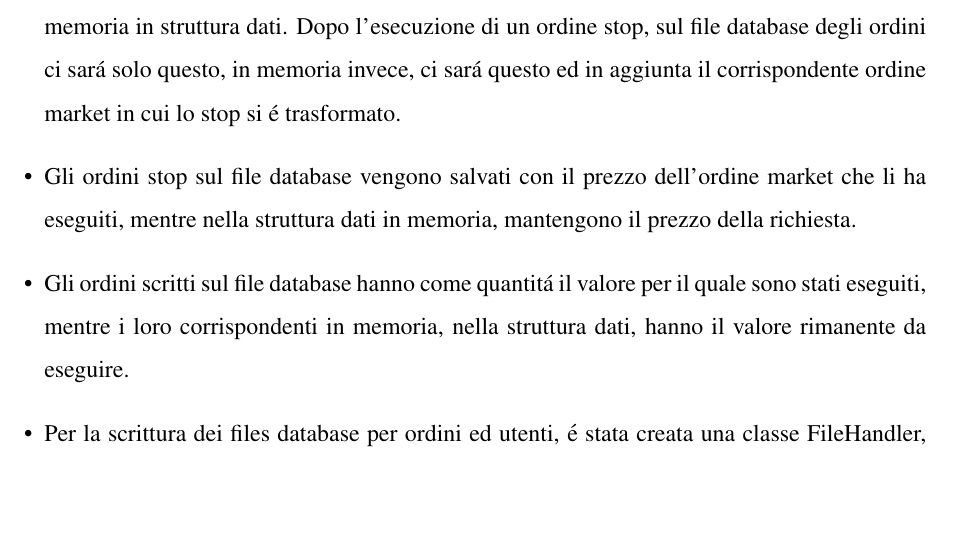
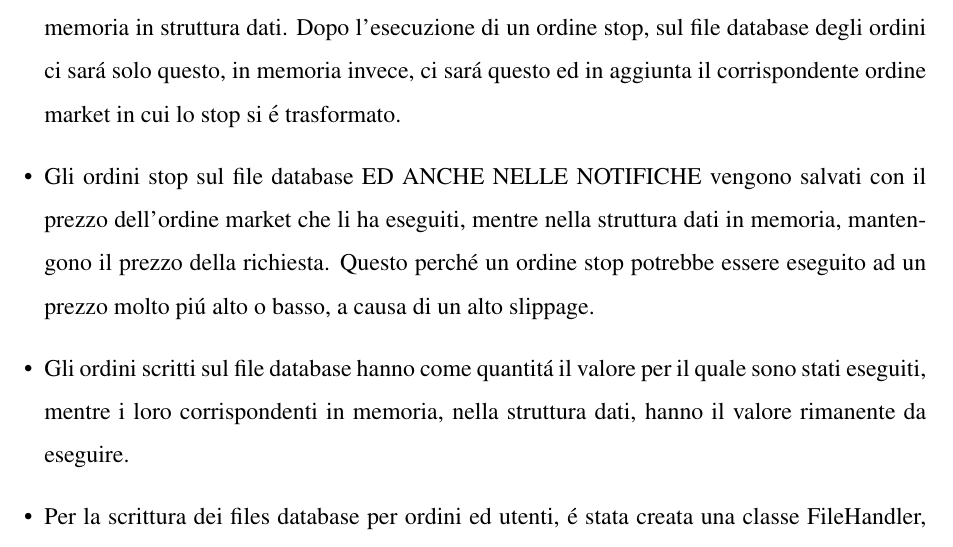
Before and after one commit to JuliusNixi/CROSS, a LaTeX document (Docs/Report/Relazione Progetto Esame Corso Laboratorio II - Giulio Nisi.tex, which reads Docs/Report/scelte.tex): part of page 5 of 13, cut so that both start at the same text, the shorter picture padded with empty space. Compiled offline with pdfLaTeX.

Commit message:
Added clarification in report.

```diff
--- a/Docs/Report/scelte.tex
+++ b/Docs/Report/scelte.tex
@@ -19,7 +19,7 @@
     \item Tutte le risposte (ma anche le richieste) JSON alle richieste API seguono esattamente lo schema previsto nell'assignment, senza la presenza di campi aggiuntivi. Quindi per gli ordini, in caso di errore, viene ritornato -1 come ID in tutte le situazioni, senza specificare il motivo del fallimento, perch\'e questo avrebbe richiesto un valore aggiuntivo nella risposta.
     \item Le richieste e le risposte API hanno delle loro classi che fungono da wrapper degli oggetti del progetto generali. Questo rende tutto pi\'u pedante, rispetto all'invio diretto degli oggetti Java con JSON, ma permette maggiore controllo e flessibilit\'a nello scegliere cosa inviare / ricevere e in che formato (con quali campi). Quindi, ad esempio, nel client, la creazione di un ordine segue il flusso: stringa del comando -\textgreater{}  oggetto Java ordine -\textgreater{} oggetto Java CreateRequest -\textgreater{} oggetto Java Request -\textgreater{} stringa JSON. Nel server si segue il flusso inverso, passando comunque dagli oggetti Request per eseguire il parsing: stringa JSON della richiesta -\textgreater{} oggetto Java Request -\textgreater{} oggetto Java CreateRequest -\textgreater{} oggetto Java ordine. L'ordine sar\'a eseguito e poi il server risponder\'a con il flusso: oggetto Java ordine -\textgreater{} oggetto Java ExecutionResponse -\textgreater{} oggetto Java Response -\textgreater{} stringa JSON risposta.
     \item Sul file database degli ordini vengono salvati, oltre agli ordini limit e market, anche gli stop. Questi per\'o, non hanno un corrispondente ordine market salvato sul file, ma lo hanno in memoria in struttura dati. Dopo l'esecuzione di un ordine stop, sul file database degli ordini ci sar\'a solo questo, in memoria invece, ci sar\'a questo ed in aggiunta il corrispondente ordine market in cui lo stop si \'e trasformato.
-    \item Gli ordini stop sul file database vengono salvati con il prezzo dell'ordine market che li ha eseguiti, mentre nella struttura dati in memoria, mantengono il prezzo della richiesta.
+    \item Gli ordini stop sul file database ED ANCHE NELLE NOTIFICHE vengono salvati con il prezzo dell'ordine market che li ha eseguiti, mentre nella struttura dati in memoria, mantengono il prezzo della richiesta. Questo perch\'e un ordine stop potrebbe essere eseguito ad un prezzo molto pi\'u alto o basso, a causa di un alto slippage.
     \item Gli ordini scritti sul file database hanno come quantit\'a il valore per il quale sono stati eseguiti, mentre i loro corrispondenti in memoria, nella struttura dati, hanno il valore rimanente da eseguire.
     \item Per la scrittura dei files database per ordini ed utenti, \'e stata creata una classe FileHandler, che appende ordini ed utenti in fondo ai corrispettivi files senza riscrivere completamente tutto il contenuto JSON dei files. Questo \'e molto efficiente in caso di database grandi, perch\'e riduce il tempo richiesto dalle costose operazione di I/O. Poich\'e per gli utenti deve esser possibile modificare la password, in questo caso, la riga dell'utente nel file viene sostituita con spazi per cancellarla e l'utente con la password aggiornata scritto al termine del file.
     \item In caso di logout, non arrivano notifiche di ordini eseguiti.
```
Also changed, not shown: Docs/Report/Relazione Progetto Esame Corso Laboratorio II - Giulio Nisi.pdf, 1 other file.
